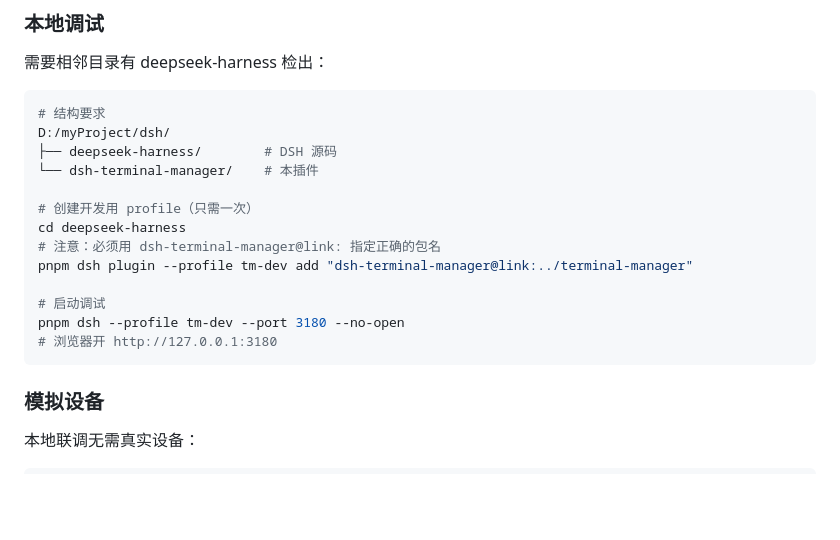
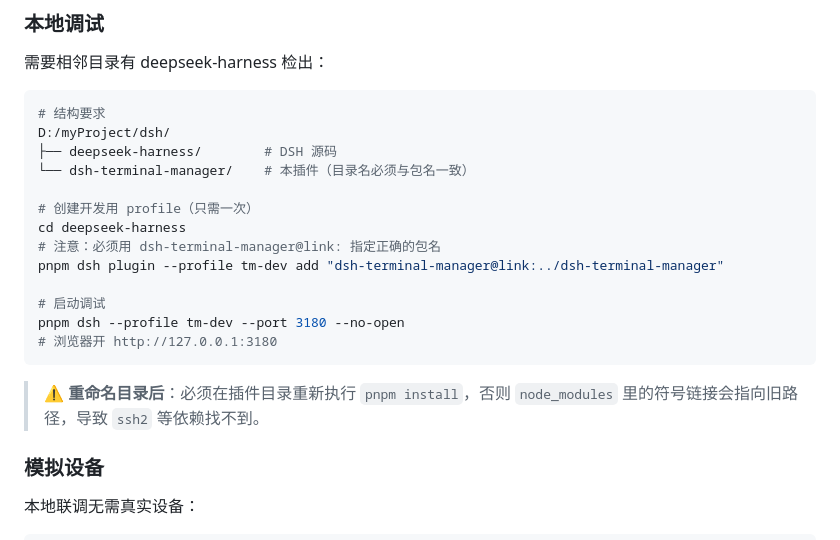
Before and after one commit to peng7peng/dsh-terminal-manager, a Markdown page: README.zh.md, the part around the change. GitHub-like rendering; blank space fills up the shorter version.

Commit message:
docs: 更新开发者调试路径 + 添加重命名警告
- 修正 link 路径为 ../dsh-terminal-manager
- 添加警告：重命名目录后必须重新 pnpm install
  否则 node_modules 符号链接指向旧路径，ssh2 等依赖找不到

````diff
--- a/README.zh.md
+++ b/README.zh.md
@@ -98,17 +98,19 @@ pnpm test             # 165 项 vitest（模拟设备，不碰真设备）
 # 结构要求
 D:/myProject/dsh/
 ├── deepseek-harness/        # DSH 源码
-└── dsh-terminal-manager/    # 本插件
+└── dsh-terminal-manager/    # 本插件（目录名必须与包名一致）
 
 # 创建开发用 profile（只需一次）
 cd deepseek-harness
 # 注意：必须用 dsh-terminal-manager@link: 指定正确的包名
-pnpm dsh plugin --profile tm-dev add "dsh-terminal-manager@link:../terminal-manager"
+pnpm dsh plugin --profile tm-dev add "dsh-terminal-manager@link:../dsh-terminal-manager"
 
 # 启动调试
 pnpm dsh --profile tm-dev --port 3180 --no-open
 # 浏览器开 http://127.0.0.1:3180
 ```
+
+> **⚠️ 重命名目录后**：必须在插件目录重新执行 `pnpm install`，否则 `node_modules` 里的符号链接会指向旧路径，导致 `ssh2` 等依赖找不到。
 
 ### 模拟设备
 
````
